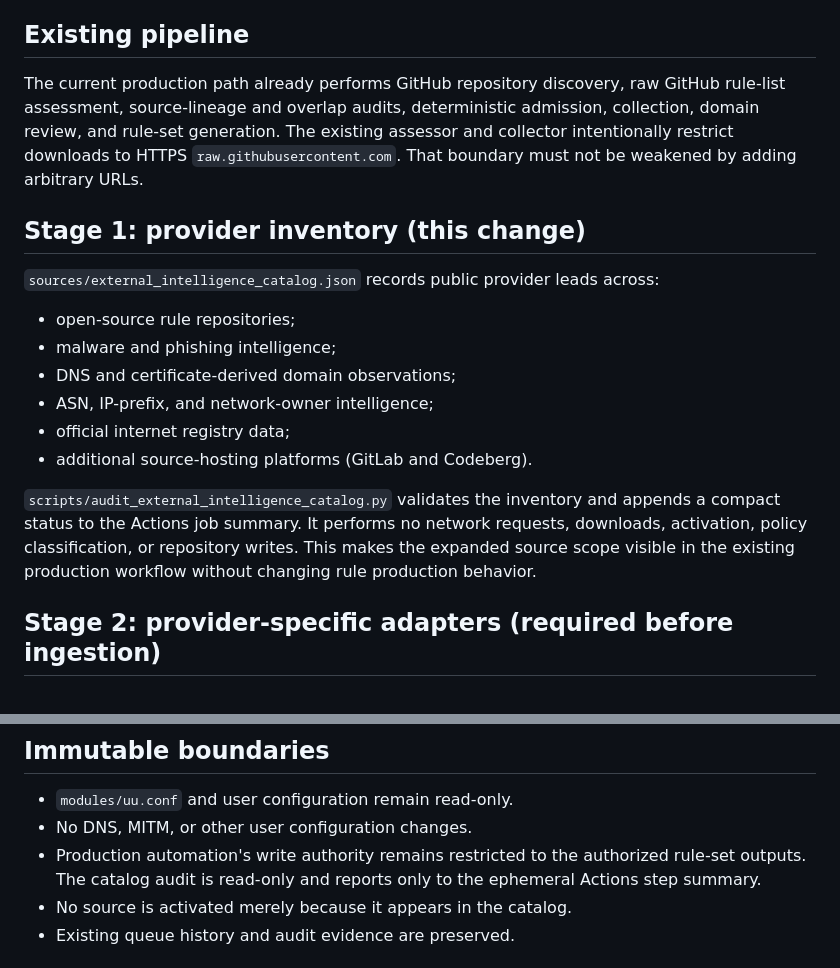
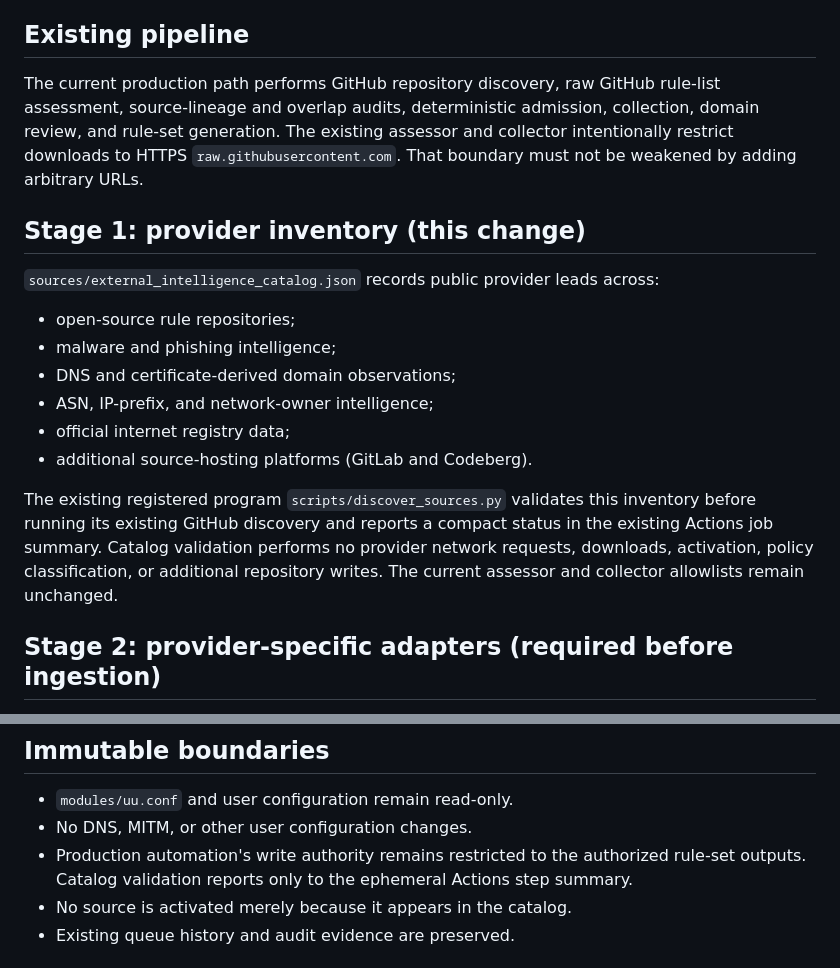
Before and after one commit to instarrys-bit/default, a Markdown page: docs/06-multi-source-intelligence-expansion.md, 2 parts joined by grey strips. Rendered like a GitHub page.

Commit message:
docs: align intelligence expansion plan with integrated validator

```diff
--- a/docs/06-multi-source-intelligence-expansion.md
+++ b/docs/06-multi-source-intelligence-expansion.md
@@ -6,7 +6,7 @@ Extend the production automation's information-acquisition horizon beyond its cu
 
 ## Existing pipeline
 
-The current production path already performs GitHub repository discovery, raw GitHub rule-list assessment, source-lineage and overlap audits, deterministic admission, collection, domain review, and rule-set generation. The existing assessor and collector intentionally restrict downloads to HTTPS `raw.githubusercontent.com`. That boundary must not be weakened by adding arbitrary URLs.
+The current production path performs GitHub repository discovery, raw GitHub rule-list assessment, source-lineage and overlap audits, deterministic admission, collection, domain review, and rule-set generation. The existing assessor and collector intentionally restrict downloads to HTTPS `raw.githubusercontent.com`. That boundary must not be weakened by adding arbitrary URLs.
 
 ## Stage 1: provider inventory (this change)
 
@@ -18,7 +18,7 @@ The current production path already performs GitHub repository discovery, raw Gi
 - official internet registry data;
 - additional source-hosting platforms (GitLab and Codeberg).
 
-`scripts/audit_external_intelligence_catalog.py` validates the inventory and appends a compact status to the Actions job summary. It performs no network requests, downloads, activation, policy classification, or repository writes. This makes the expanded source scope visible in the existing production workflow without changing rule production behavior.
+The existing registered program `scripts/discover_sources.py` validates this inventory before running its existing GitHub discovery and reports a compact status in the existing Actions job summary. Catalog validation performs no provider network requests, downloads, activation, policy classification, or additional repository writes. The current assessor and collector allowlists remain unchanged.
 
 ## Stage 2: provider-specific adapters (required before ingestion)
 
@@ -43,7 +43,7 @@ Only after adapter-specific tests and independent verification should typed obse
 
 - `modules/uu.conf` and user configuration remain read-only.
 - No DNS, MITM, or other user configuration changes.
-- Production automation's write authority remains restricted to the authorized rule-set outputs. The catalog audit is read-only and reports only to the ephemeral Actions step summary.
+- Production automation's write authority remains restricted to the authorized rule-set outputs. Catalog validation reports only to the ephemeral Actions step summary.
 - No source is activated merely because it appears in the catalog.
 - Existing queue history and audit evidence are preserved.
 
```
